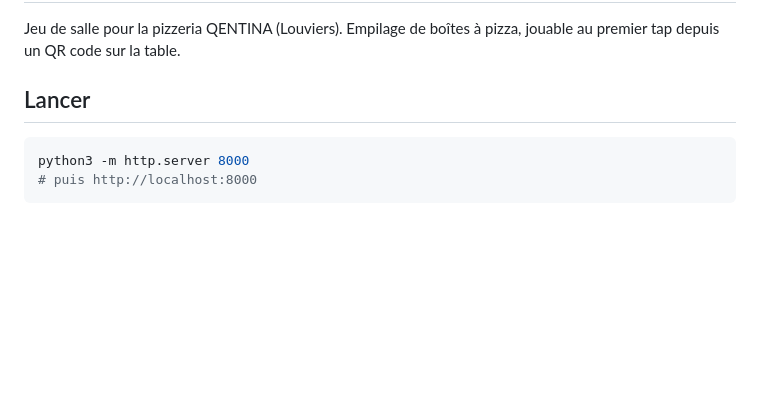
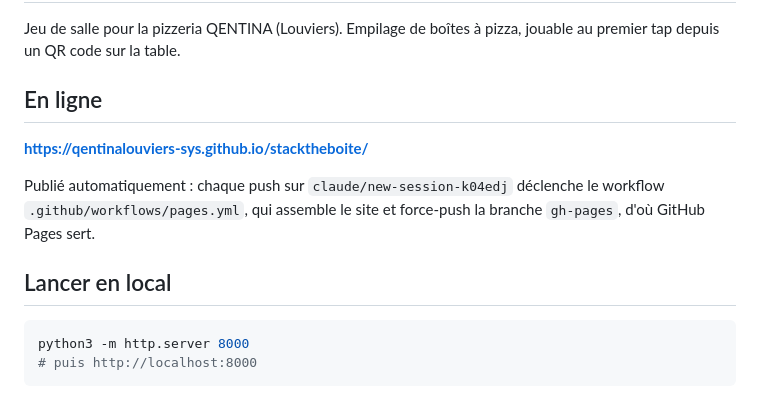
Before and after one commit to qentinalouviers-sys/stacktheboite, a Markdown page: README.md, the part around the change. Rendered like a GitHub page; blank space fills up the shorter version.

Commit message:
Ajoute l'URL GitHub Pages au README
Co-Authored-By: Claude Opus 5 <noreply@anthropic.com>
Claude-Session: https://claude.ai/code/session_011x68QjsXq4uS2bQt9y7Xwn

````diff
--- a/README.md
+++ b/README.md
@@ -3,7 +3,15 @@
 Jeu de salle pour la pizzeria QENTINA (Louviers). Empilage de boîtes à pizza,
 jouable au premier tap depuis un QR code sur la table.
 
-## Lancer
+## En ligne
+
+**https://qentinalouviers-sys.github.io/stacktheboite/**
+
+Publié automatiquement : chaque push sur `claude/new-session-k04edj` déclenche
+le workflow `.github/workflows/pages.yml`, qui assemble le site et force-push
+la branche `gh-pages`, d'où GitHub Pages sert.
+
+## Lancer en local
 
 ```bash
 python3 -m http.server 8000
````
